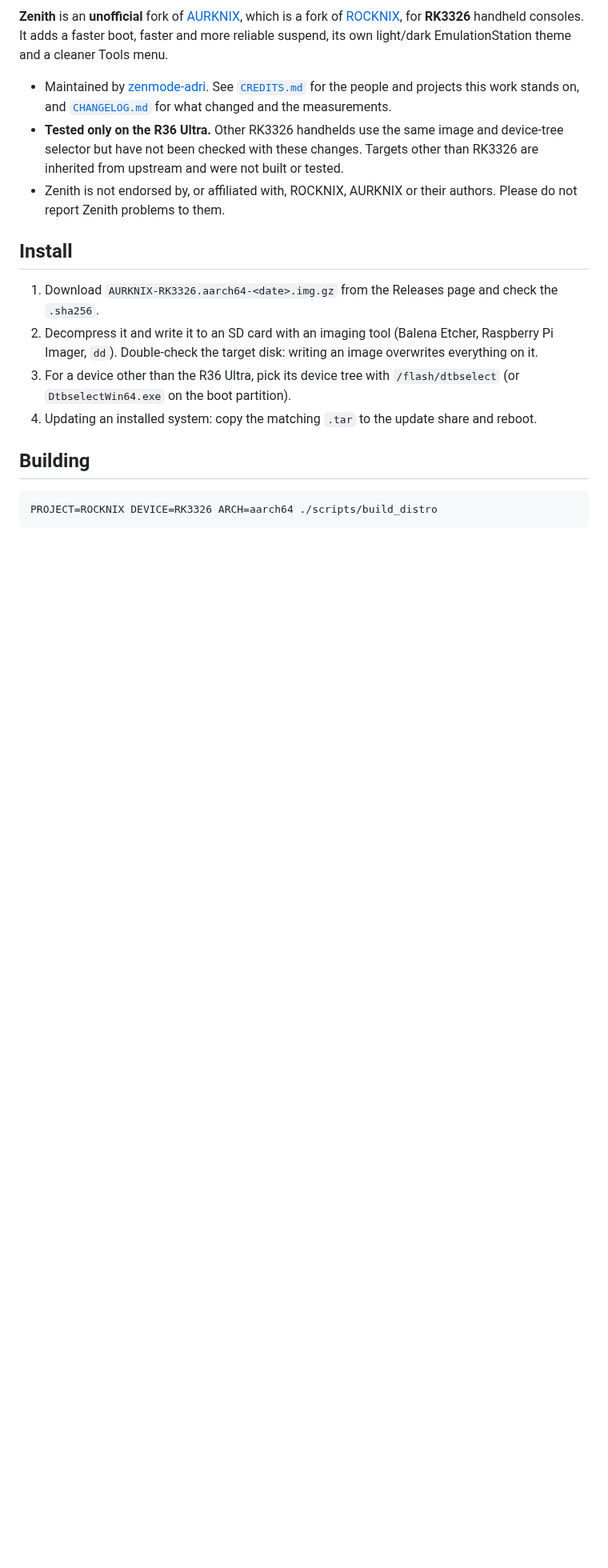
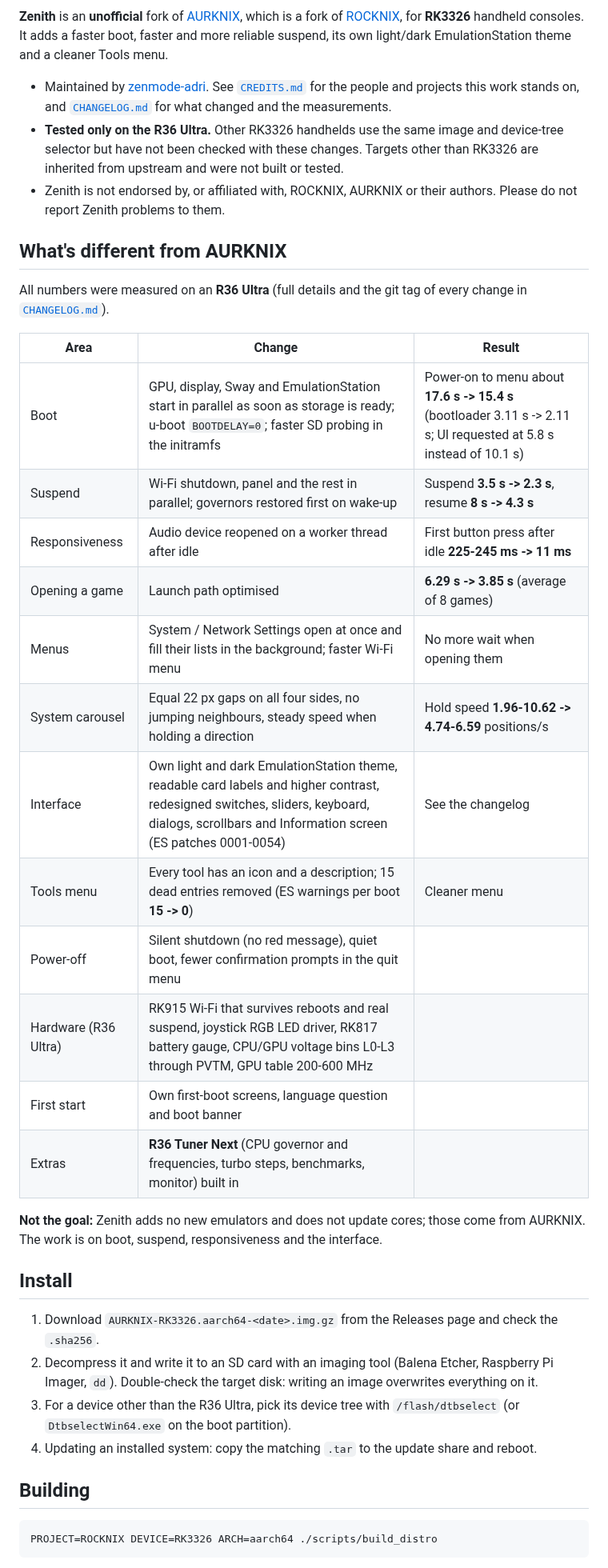
Before and after one commit to zenmode-adri/Zenith, a Markdown page: README.md, the part around the change. Shown at 80% size. Drawn GitHub-style; blank space fills up the shorter version.

Commit message:
docs: README table of differences from AURKNIX with measured numbers

```diff
--- a/README.md
+++ b/README.md
@@ -10,6 +10,28 @@ reliable suspend, its own light/dark EmulationStation theme and a cleaner Tools
   been checked with these changes. Targets other than RK3326 are inherited from upstream and were not built or tested.
 - Zenith is not endorsed by, or affiliated with, ROCKNIX, AURKNIX or their authors. Please do not report Zenith problems
   to them.
+
+## What's different from AURKNIX
+
+All numbers were measured on an **R36 Ultra** (full details and the git tag of every change in
+[`CHANGELOG.md`](CHANGELOG.md)).
+
+| Area | Change | Result |
+|---|---|---|
+| Boot | GPU, display, Sway and EmulationStation start in parallel as soon as storage is ready; u-boot `BOOTDELAY=0`; faster SD probing in the initramfs | Power-on to menu about **17.6 s -> 15.4 s** (bootloader 3.11 s -> 2.11 s; UI requested at 5.8 s instead of 10.1 s) |
+| Suspend | Wi-Fi shutdown, panel and the rest in parallel; governors restored first on wake-up | Suspend **3.5 s -> 2.3 s**, resume **8 s -> 4.3 s** |
+| Responsiveness | Audio device reopened on a worker thread after idle | First button press after idle **225-245 ms -> 11 ms** |
+| Opening a game | Launch path optimised | **6.29 s -> 3.85 s** (average of 8 games) |
+| Menus | System / Network Settings open at once and fill their lists in the background; faster Wi-Fi menu | No more wait when opening them |
+| System carousel | Equal 22 px gaps on all four sides, no jumping neighbours, steady speed when holding a direction | Hold speed **1.96-10.62 -> 4.74-6.59** positions/s |
+| Interface | Own light and dark EmulationStation theme, readable card labels and higher contrast, redesigned switches, sliders, keyboard, dialogs, scrollbars and Information screen (ES patches 0001-0054) | See the changelog |
+| Tools menu | Every tool has an icon and a description; 15 dead entries removed (ES warnings per boot **15 -> 0**) | Cleaner menu |
+| Power-off | Silent shutdown (no red message), quiet boot, fewer confirmation prompts in the quit menu | |
+| Hardware (R36 Ultra) | RK915 Wi-Fi that survives reboots and real suspend, joystick RGB LED driver, RK817 battery gauge, CPU/GPU voltage bins L0-L3 through PVTM, GPU table 200-600 MHz | |
+| First start | Own first-boot screens, language question and boot banner | |
+| Extras | **R36 Tuner Next** (CPU governor and frequencies, turbo steps, benchmarks, monitor) built in | |
+
+**Not the goal:** Zenith adds no new emulators and does not update cores; those come from AURKNIX. The work is on boot, suspend, responsiveness and the interface.
 
 ## Install
 
```
